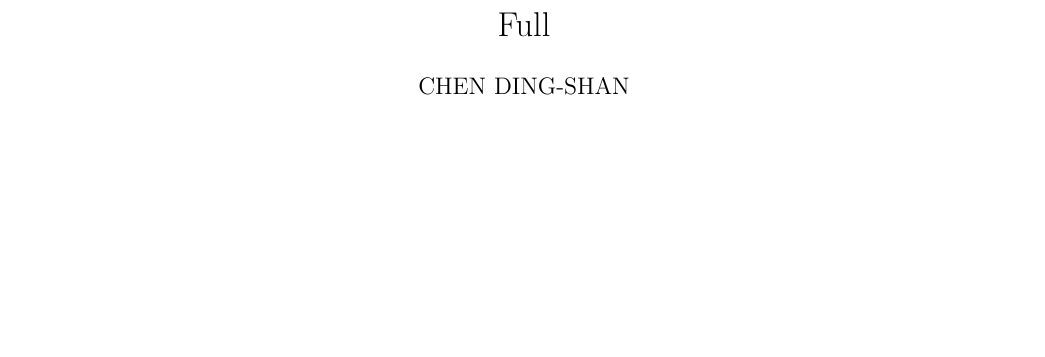
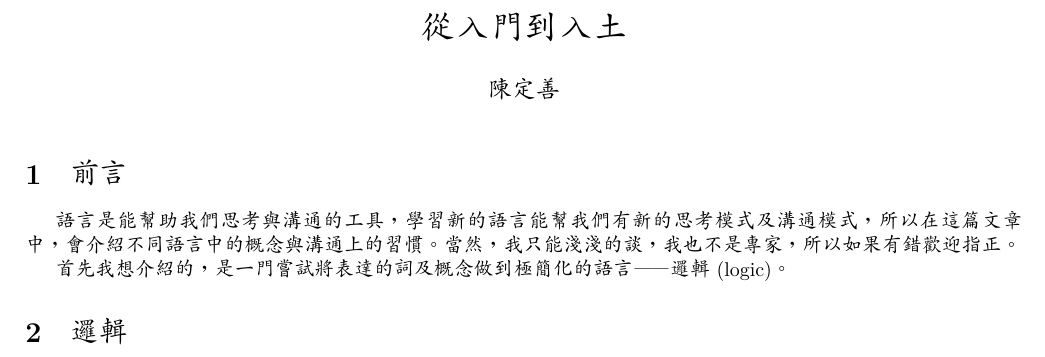
Before and after one commit to sam91911/doc, a LaTeX document (full/main.tex): part of the page, cut at the place of the change, the shorter picture padded with empty space. Compiled offline with XeLaTeX.

Commit message:
update full

```diff
--- a/full/main.tex
+++ b/full/main.tex
@@ -2,7 +2,12 @@
 \usepackage{amssymb}
 \usepackage{amsmath}
 \usepackage[margin=2.0cm]{geometry}
-\title{Full}
-\author{CHEN DING-SHAN}
+\usepackage{xeCJK}
+\usepackage{indentfirst}
+\setCJKmainfont{AR PL UKai TW}
+\title{從入門到入土}
+\author{陳定善}
 \date{}
 \newcommand{\sd}[1]{{\left(#1\right)}}
+\newcommand{\df}[1]{\emph{定義} \textbf{#1}}
+\newcommand{\thm}[1]{\emph{定理} \textbf{#1}}
@@ -16,4 +18,9 @@
 \newcommand{\abs}[1]{{\left|#1\right|}}
 \begin{document}
 \maketitle
+\section{前言}
+語言是能幫助我們思考與溝通的工具，學習新的語言能幫我們有新的思考模式及溝通模式，所以在這篇文章中，會介紹不同語言中的概念與溝通上的習慣。當然，我只能淺淺的談，我也不是專家，所以如果有錯歡迎指正。\par
+首先我想介紹的，是一門嘗試將表達的詞及概念做到極簡化的語言——邏輯(logic)。
+\section{邏輯}
+
 \end{document}
```
Also changed, not shown: full/main.pdf, full/main.tex (9 more changed lines).
